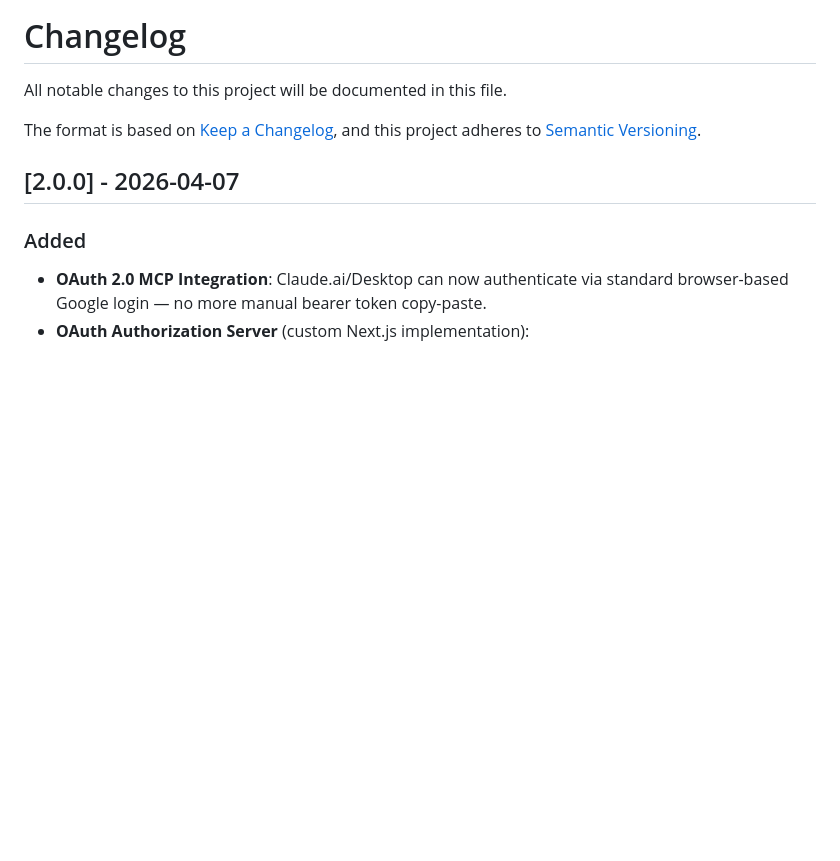
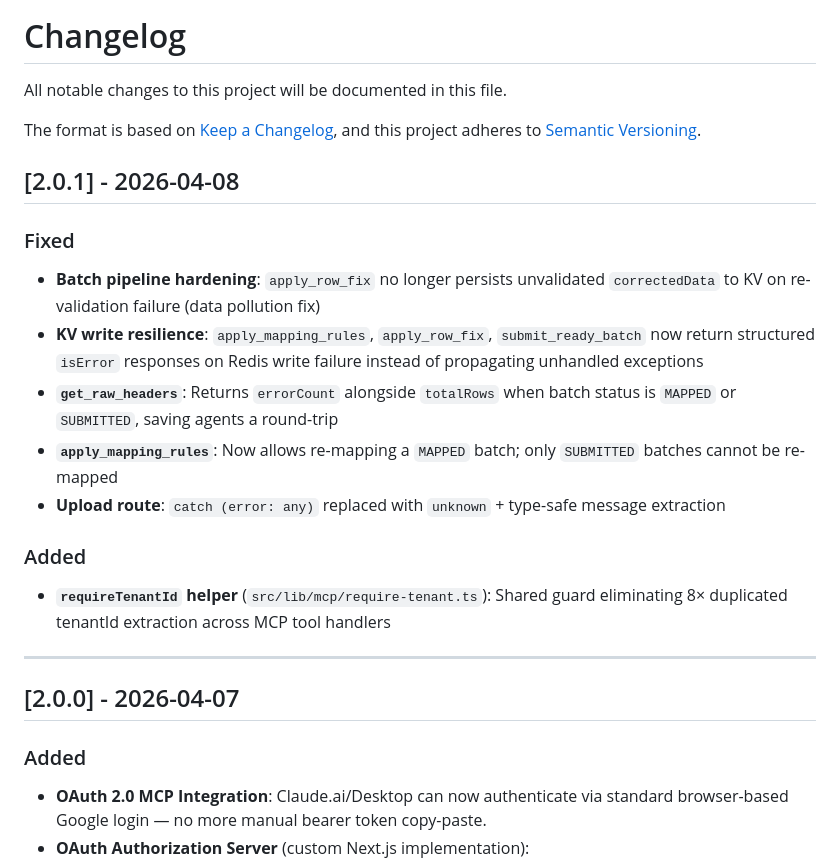
Before and after one commit to markminnoye/bpost-mcp, a Markdown page: CHANGELOG.md, the part around the change. GitHub-like rendering; blank space fills up the shorter version.

Commit message:
docs: update CHANGELOG for v2.0.1 batch pipeline hardening

```diff
--- a/CHANGELOG.md
+++ b/CHANGELOG.md
@@ -4,6 +4,20 @@ All notable changes to this project will be documented in this file.
 
 The format is based on [Keep a Changelog](https://keepachangelog.com/en/1.0.0/),
 and this project adheres to [Semantic Versioning](https://semver.org/spec/v2.0.0.html).
+
+## [2.0.1] - 2026-04-08
+
+### Fixed
+- **Batch pipeline hardening**: `apply_row_fix` no longer persists unvalidated `correctedData` to KV on re-validation failure (data pollution fix)
+- **KV write resilience**: `apply_mapping_rules`, `apply_row_fix`, `submit_ready_batch` now return structured `isError` responses on Redis write failure instead of propagating unhandled exceptions
+- **`get_raw_headers`**: Returns `errorCount` alongside `totalRows` when batch status is `MAPPED` or `SUBMITTED`, saving agents a round-trip
+- **`apply_mapping_rules`**: Now allows re-mapping a `MAPPED` batch; only `SUBMITTED` batches cannot be re-mapped
+- **Upload route**: `catch (error: any)` replaced with `unknown` + type-safe message extraction
+
+### Added
+- **`requireTenantId` helper** (`src/lib/mcp/require-tenant.ts`): Shared guard eliminating 8× duplicated tenantId extraction across MCP tool handlers
+
+---
 
 ## [2.0.0] - 2026-04-07
 
```
